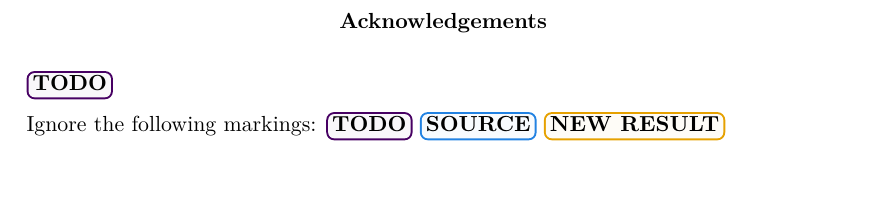
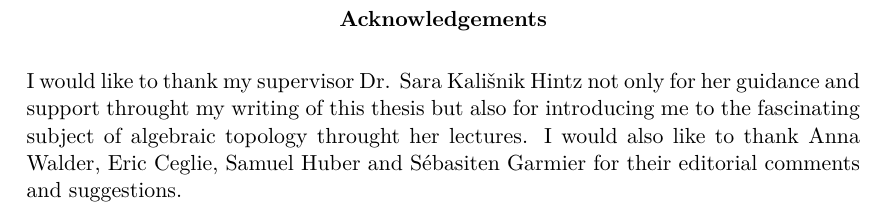
Before and after one commit to dominiquegarmier/bachelor-thesis, a LaTeX thesis (main.tex, which reads acknowledgements.tex): part of page 2 of 49, cut so that both start at the same text. Compiled offline with pdfLaTeX.

Commit message:
acknowledgements

```diff
--- a/acknowledgements.tex
+++ b/acknowledgements.tex
@@ -1,10 +1,5 @@
 \renewcommand{\abstractname}{Acknowledgements}
 \begin{abstract}
-\todo[]
-
-
-Ignore the following markings:
-\todo[]
-\source[]
-\newresult[]
+I would like to thank my supervisor \textsc{Dr. Sara Kali\v snik Hintz} not only for her guidance and support throught my writing of this thesis but also for introducing me to the fascinating subject of algebraic topology throught her lectures.
+I would also like to thank \textsc{Anna Walder}, \textsc{Eric Ceglie}, \textsc{Samuel Huber} and \textsc{S\'ebasiten Garmier} for their editorial comments and suggestions.
 \end{abstract}
```
Also changed, not shown: 1 other file.
